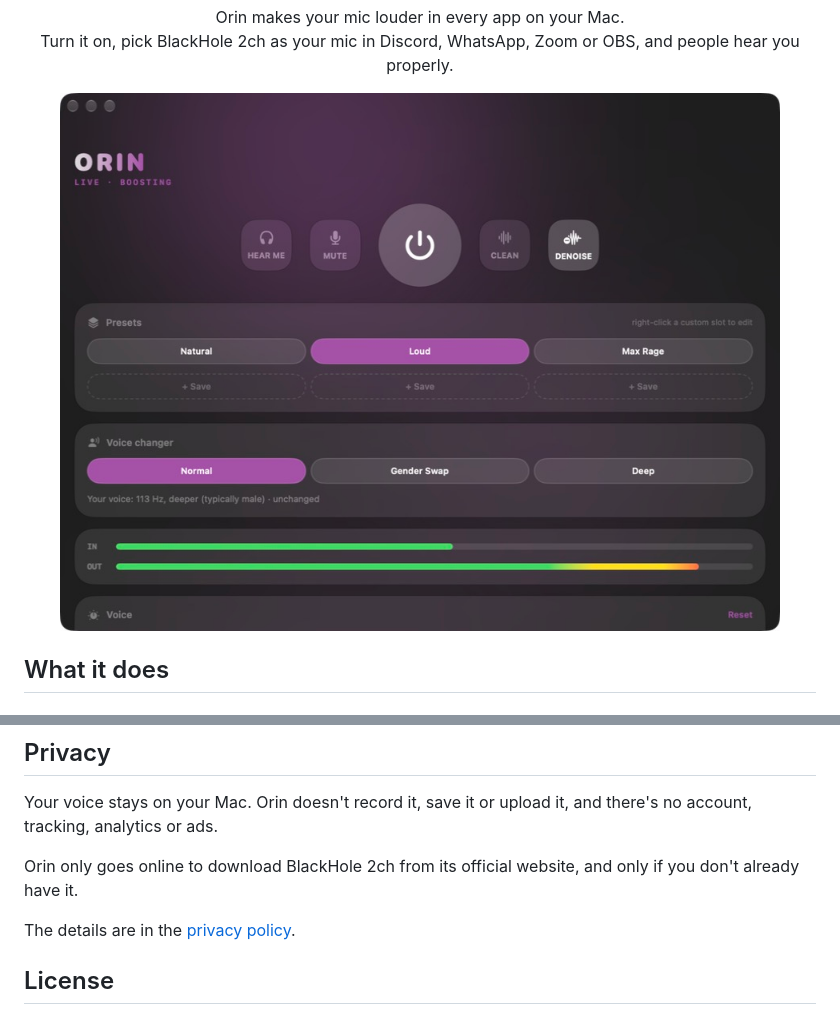
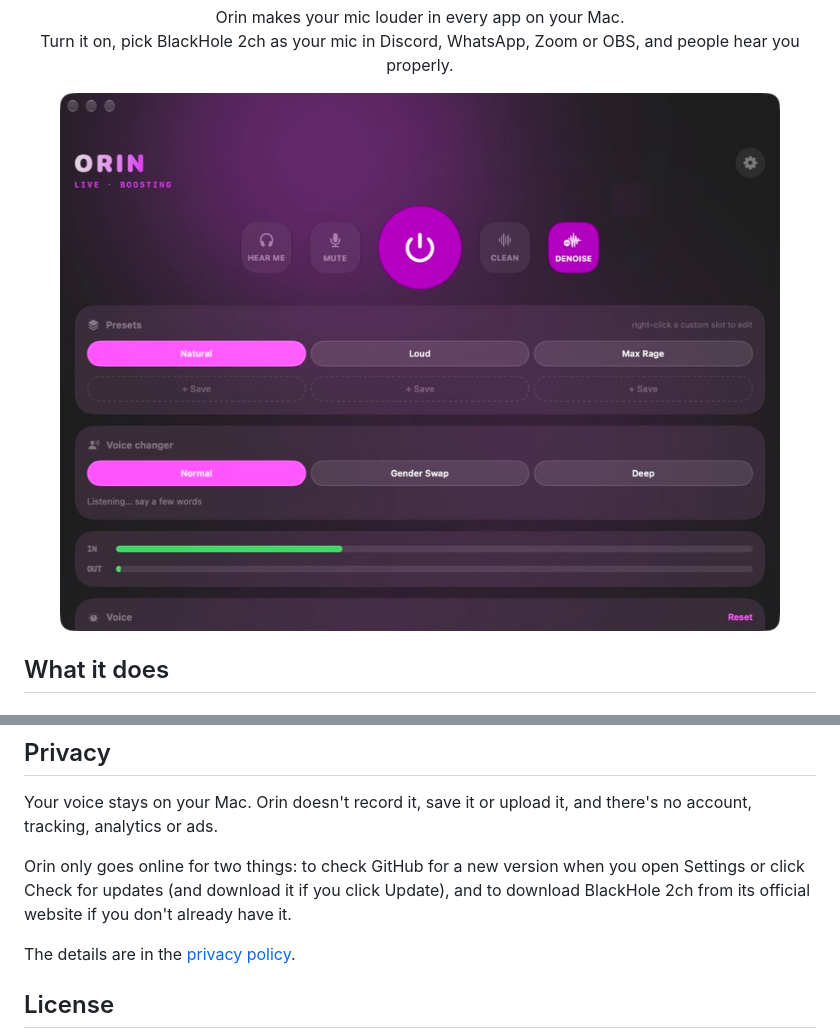
Before and after one commit to hrxshxx/Orin, a Markdown page: README.md, 2 parts joined by grey strips. Drawn GitHub-style; pictures changed too: assets/app.png.

Commit message:
Orin 1.2: settings, in-app updates and a faster app

```diff
--- a/README.md
+++ b/README.md
@@ -101,7 +115,7 @@ Quit Orin from the menu bar, then drag it from Applications to the Bin.
 
 Your voice stays on your Mac. Orin doesn't record it, save it or upload it, and there's no account, tracking, analytics or ads.
 
-Orin only goes online to download BlackHole 2ch from its official website, and only if you don't already have it.
+Orin only goes online for two things: to check GitHub for a new version when you open Settings or click Check for updates (and download it if you click Update), and to download BlackHole 2ch from its official website if you don't already have it.
 
 The details are in the [privacy policy](PRIVACY.md).
 
```
Also changed, not shown: other parts of README.md (+15 -1 lines), PRIVACY.md (+8 -3 lines), assets/settings.png (added).
